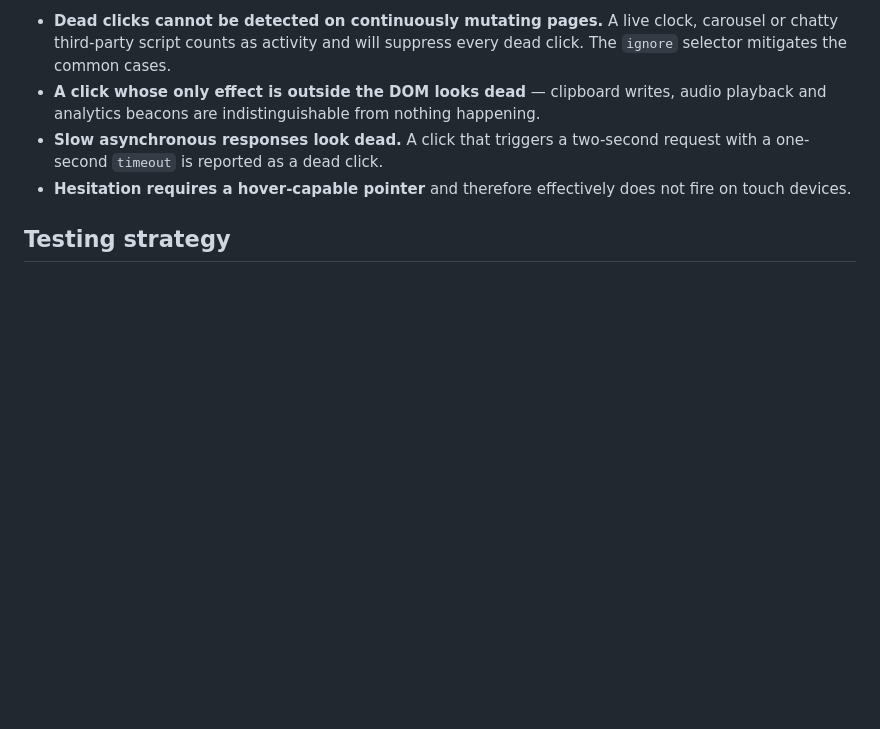
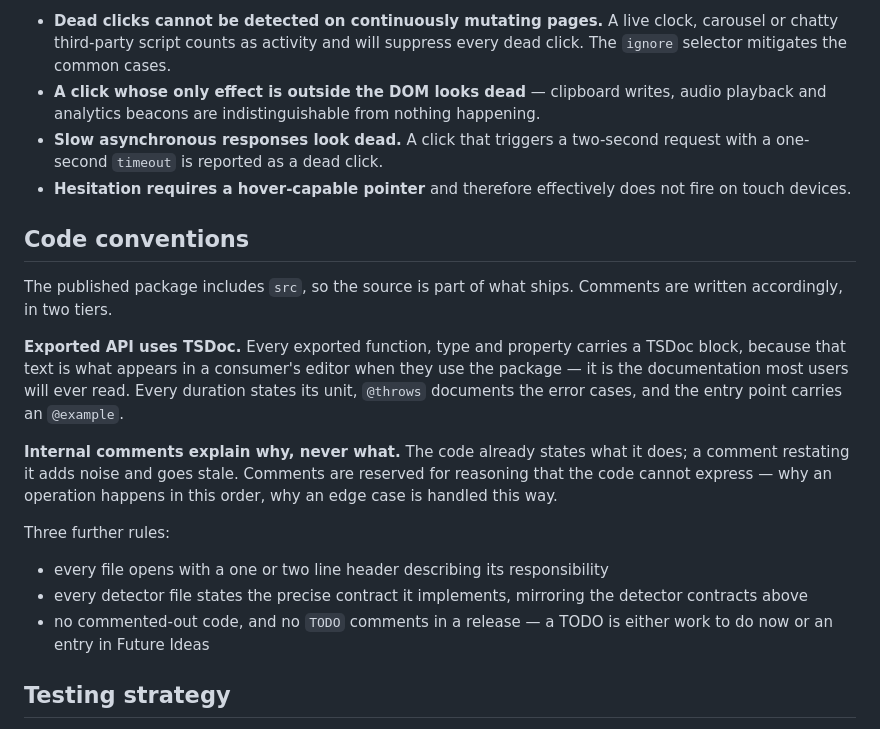
Before and after one commit to B1CA16/frustration-observer, a Markdown page: docs/design.md, the part around the change. Drawn GitHub-style; blank space fills up the shorter version.

Commit message:
docs: add code conventions to design document

```diff
--- a/docs/design.md
+++ b/docs/design.md
@@ -190,6 +190,30 @@ These are properties of browser-side detection, not bugs to be fixed later.
 - **Hesitation requires a hover-capable pointer** and therefore effectively does
   not fire on touch devices.
 
+## Code conventions
+
+The published package includes `src`, so the source is part of what ships.
+Comments are written accordingly, in two tiers.
+
+**Exported API uses TSDoc.** Every exported function, type and property carries
+a TSDoc block, because that text is what appears in a consumer's editor when
+they use the package — it is the documentation most users will ever read. Every
+duration states its unit, `@throws` documents the error cases, and the entry
+point carries an `@example`.
+
+**Internal comments explain why, never what.** The code already states what it
+does; a comment restating it adds noise and goes stale. Comments are reserved
+for reasoning that the code cannot express — why an operation happens in this
+order, why an edge case is handled this way.
+
+Three further rules:
+
+- every file opens with a one or two line header describing its responsibility
+- every detector file states the precise contract it implements, mirroring the
+  detector contracts above
+- no commented-out code, and no `TODO` comments in a release — a TODO is either
+  work to do now or an entry in Future Ideas
+
 ## Testing strategy
 
 Vitest with jsdom and fake timers. Each detector is tested through the public
```
